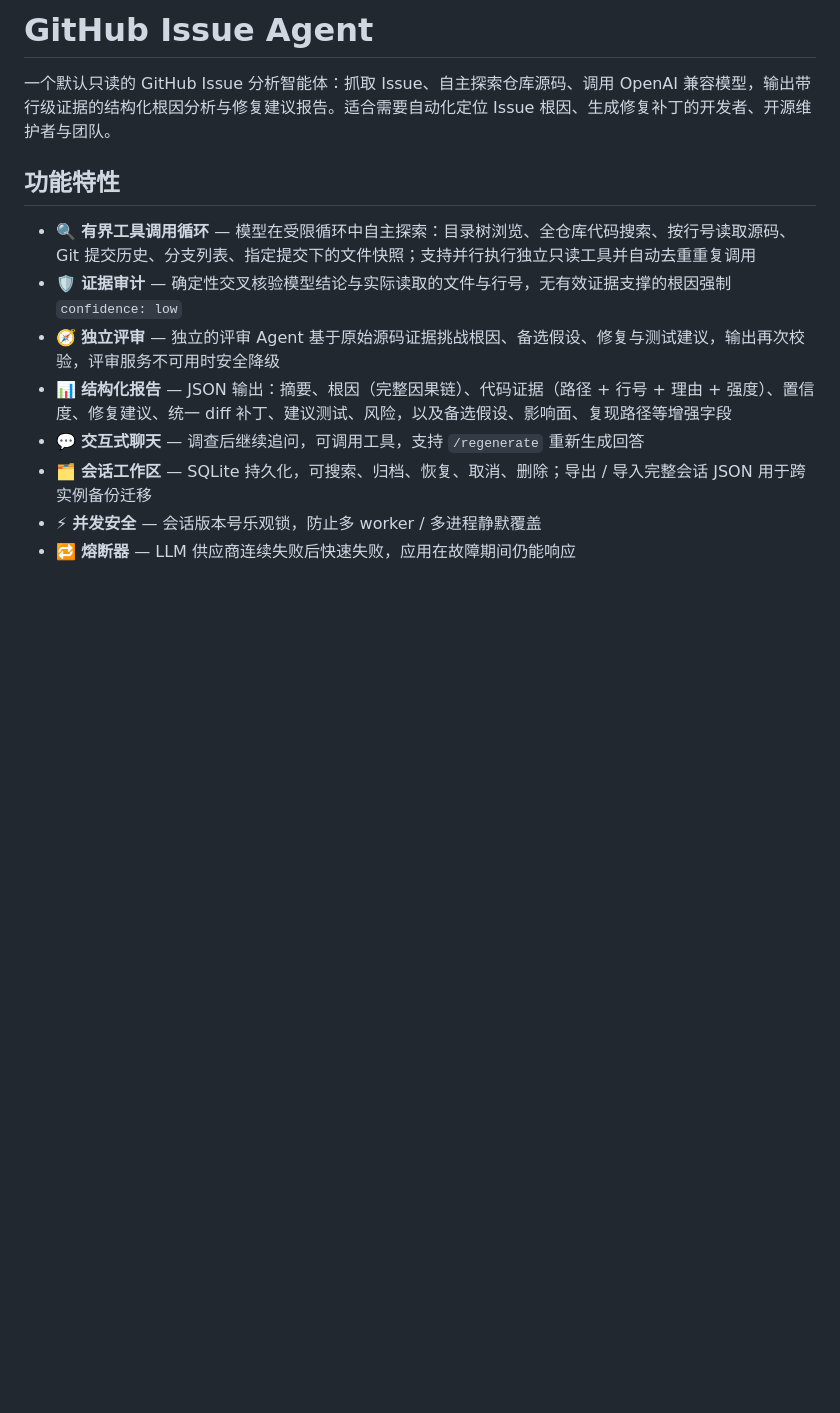
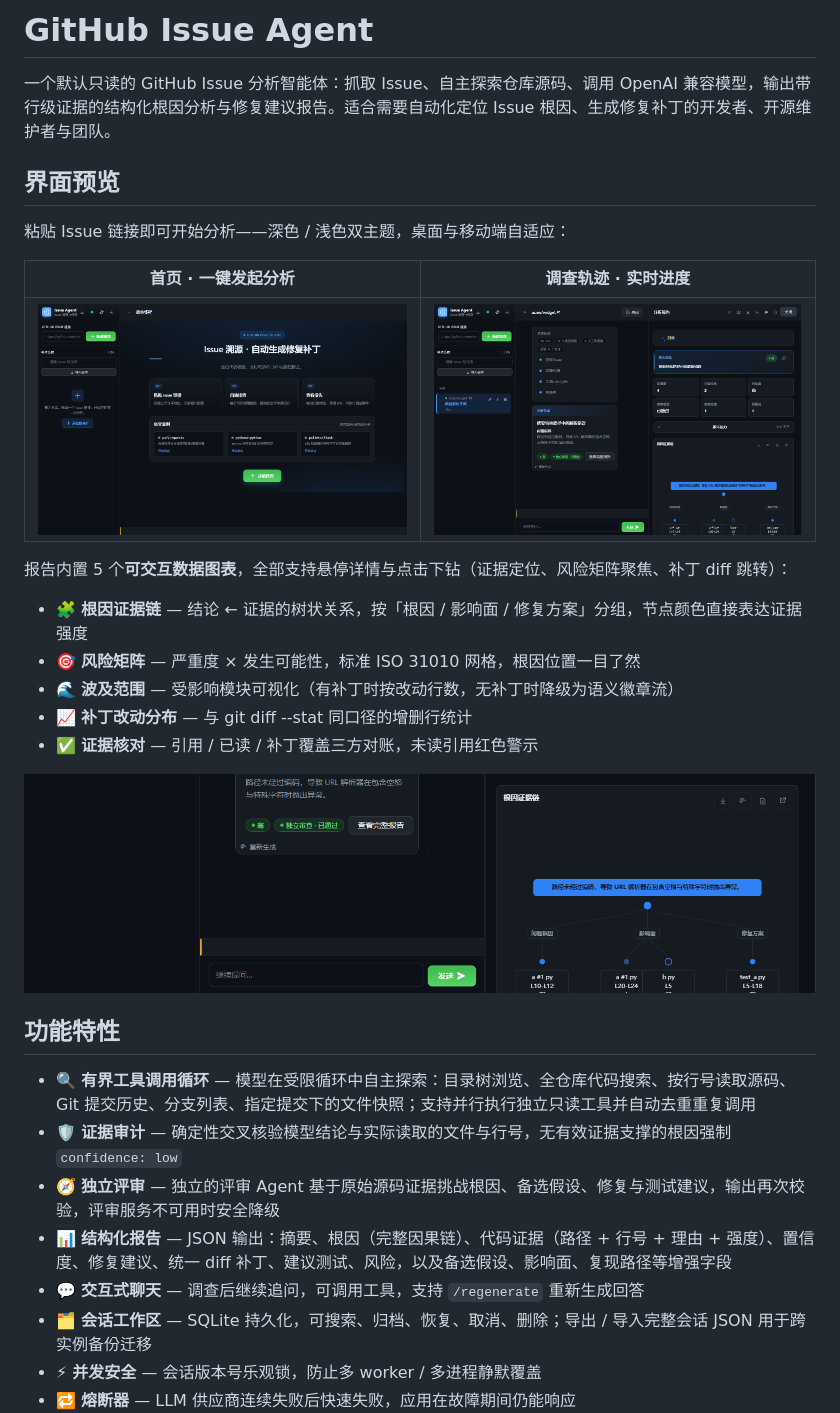
Before and after one commit to xiaomaozjj666/issue-agent, a Markdown page: README.md, the part around the change. GitHub-like rendering; pictures changed too: docs/screenshots/charts-dark.png (added), docs/screenshots/home-dark.png (added), docs/screenshots/report-dark.png (added); blank space fills up the shorter version.

Commit message:
docs: add illustrated UI preview to README
图文并茂：新增「界面预览」章节——首页 / 调查与报告并排展示（深色主题截图），报告 5 个交互图表的逐个说明配图表区截图。截图存于 docs/screenshots/，由真实运行界面生成。

```diff
--- a/README.md
+++ b/README.md
@@ -1,6 +1,24 @@
 # GitHub Issue Agent
 
 一个默认只读的 GitHub Issue 分析智能体：抓取 Issue、自主探索仓库源码、调用 OpenAI 兼容模型，输出带行级证据的结构化根因分析与修复建议报告。适合需要自动化定位 Issue 根因、生成修复补丁的开发者、开源维护者与团队。
+
+## 界面预览
+
+粘贴 Issue 链接即可开始分析——深色 / 浅色双主题，桌面与移动端自适应：
+
+| 首页 · 一键发起分析 | 调查轨迹 · 实时进度 |
+|---|---|
+| <img src="docs/screenshots/home-dark.png" alt="首页" width="480"> | <img src="docs/screenshots/report-dark.png" alt="调查与报告" width="480"> |
+
+报告内置 5 个**可交互数据图表**，全部支持悬停详情与点击下钻（证据定位、风险矩阵聚焦、补丁 diff 跳转）：
+
+- 🧩 **根因证据链** — 结论 ← 证据的树状关系，按「根因 / 影响面 / 修复方案」分组，节点颜色直接表达证据强度
+- 🎯 **风险矩阵** — 严重度 × 发生可能性，标准 ISO 31010 网格，根因位置一目了然
+- 🌊 **波及范围** — 受影响模块可视化（有补丁时按改动行数，无补丁时降级为语义徽章流）
+- 📈 **补丁改动分布** — 与 git diff --stat 同口径的增删行统计
+- ✅ **证据核对** — 引用 / 已读 / 补丁覆盖三方对账，未读引用红色警示
+
+<img src="docs/screenshots/charts-dark.png" alt="报告交互图表" width="960">
 
 ## 功能特性
 
```
